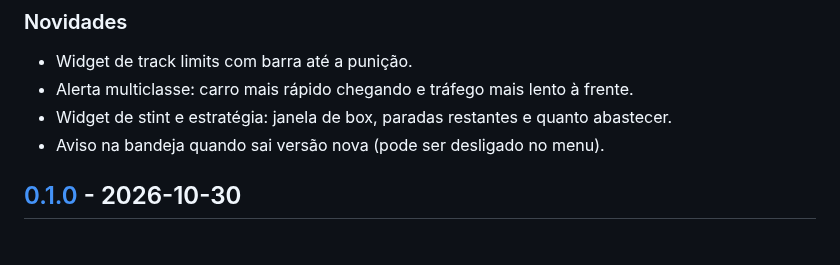
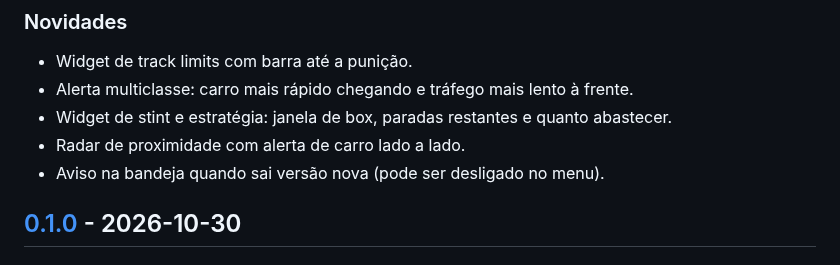
Before and after one commit to Vinii225/dmt-overlay, a Markdown page: CHANGELOG.md, the part around the change. Drawn GitHub-style.

```diff
--- a/CHANGELOG.md
+++ b/CHANGELOG.md
@@ -9,6 +9,7 @@ Todas as mudanças relevantes do projeto. O formato segue o [Keep a Changelog](h
 - Widget de track limits com barra até a punição.
 - Alerta multiclasse: carro mais rápido chegando e tráfego mais lento à frente.
 - Widget de stint e estratégia: janela de box, paradas restantes e quanto abastecer.
+- Radar de proximidade com alerta de carro lado a lado.
 - Aviso na bandeja quando sai versão nova (pode ser desligado no menu).
 
 ## [0.1.0] - 2026-10-30
```
Also changed, not shown: README.md (+1 -0 lines), docs/previa.png, 3 other files.
